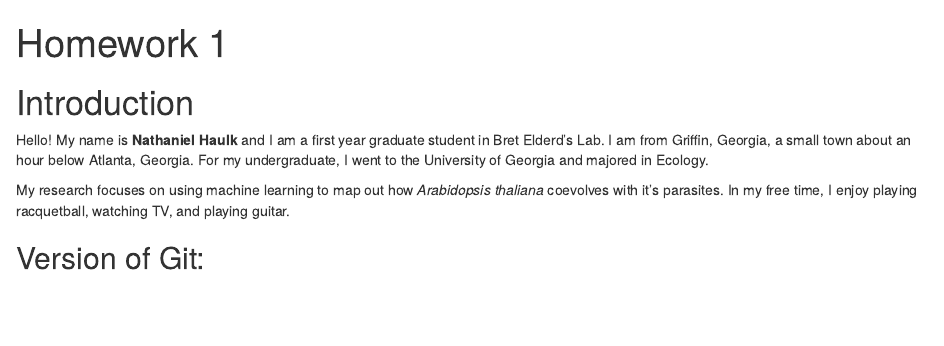
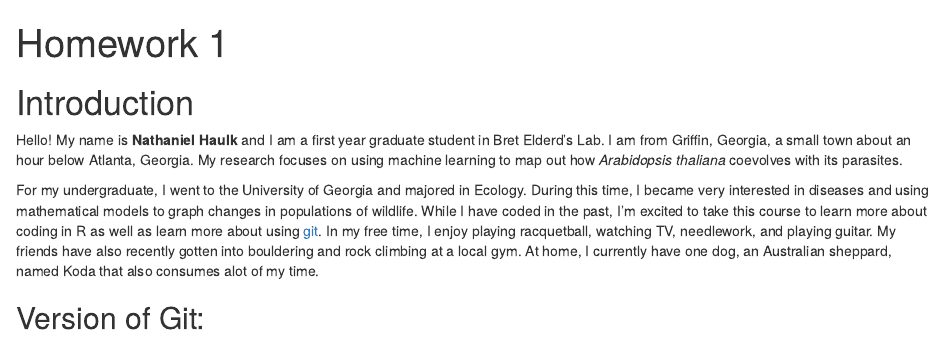
Before and after one commit to natom24/BIOL7800, an R Markdown document (Homework/HW_01/HW_01.Rmd): the page in a window 1100 px wide, from its top. Rendered offline with R 4.5, knitr and Pandoc, with nearby package versions.

Commit message:
Updated Introduction

````diff
--- a/Homework/HW_01/HW_01.Rmd
+++ b/Homework/HW_01/HW_01.Rmd
@@ -3,20 +3,21 @@ title: "Homework 1"
 output:
   html_document: default
   pdf_document: default
+urlcolor: blue
 ---
 
 # Introduction
 
-Hello! My name is **Nathaniel Haulk** and I am a first year graduate student in Bret Elderd's Lab. I am from Griffin, Georgia, a small town about an hour below Atlanta, Georgia. For my undergraduate, I went to the University of Georgia and majored in Ecology.
+Hello! My name is **Nathaniel Haulk** and I am a first year graduate student in Bret Elderd's Lab. I am from Griffin, Georgia, a small town about an hour below Atlanta, Georgia.  My research focuses on using machine learning to map out how *Arabidopsis thaliana* coevolves with its parasites.
 
-  My research focuses on using machine learning to map out how *Arabidopsis thaliana* coevolves with it's parasites. In my free time, I enjoy playing racquetball, watching TV, and playing guitar.
-
+ For my undergraduate, I went to the University of Georgia and majored in Ecology. During this time, I became very interested in diseases and using mathematical models to graph changes in populations of wildlife. While I have coded in the past, I'm excited to take this course to learn more about coding in R as well as learn more about using [git](https://github.com/natom24/BIOL7800). In my free time, I enjoy playing racquetball, watching TV, needlework, and playing guitar. My friends have also recently gotten into bouldering and rock climbing at a local gym. At home, I currently have one dog, an Australian sheppard, named Koda that also consumes alot of my time.
 
 ## Version of Git:
 
 ```{bash, echo = FALSE}
 git --version
 ```
+
 ## Version of R:
 
 ```{r, echo = FALSE}
````
Also changed, not shown: Homework/HW_01/HW_01.html, Homework/HW_01/HW_01.pdf.
